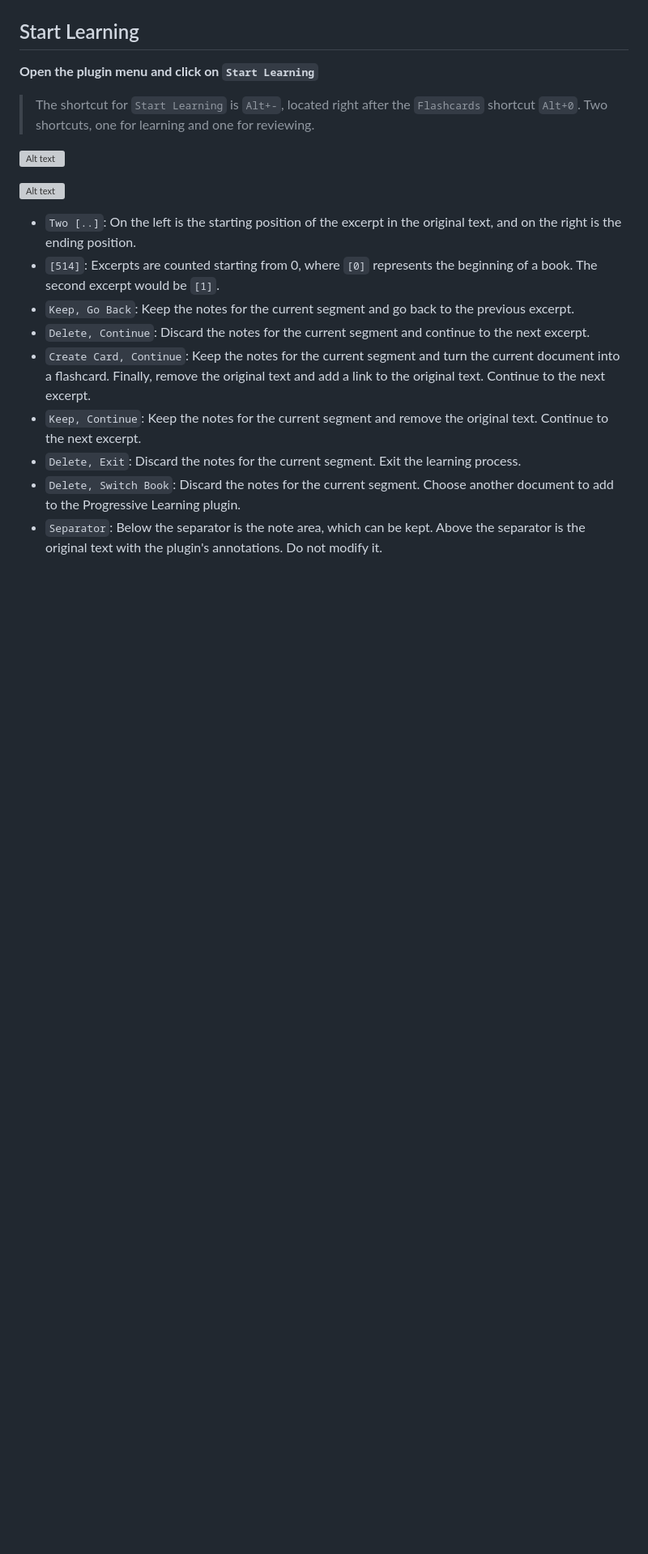
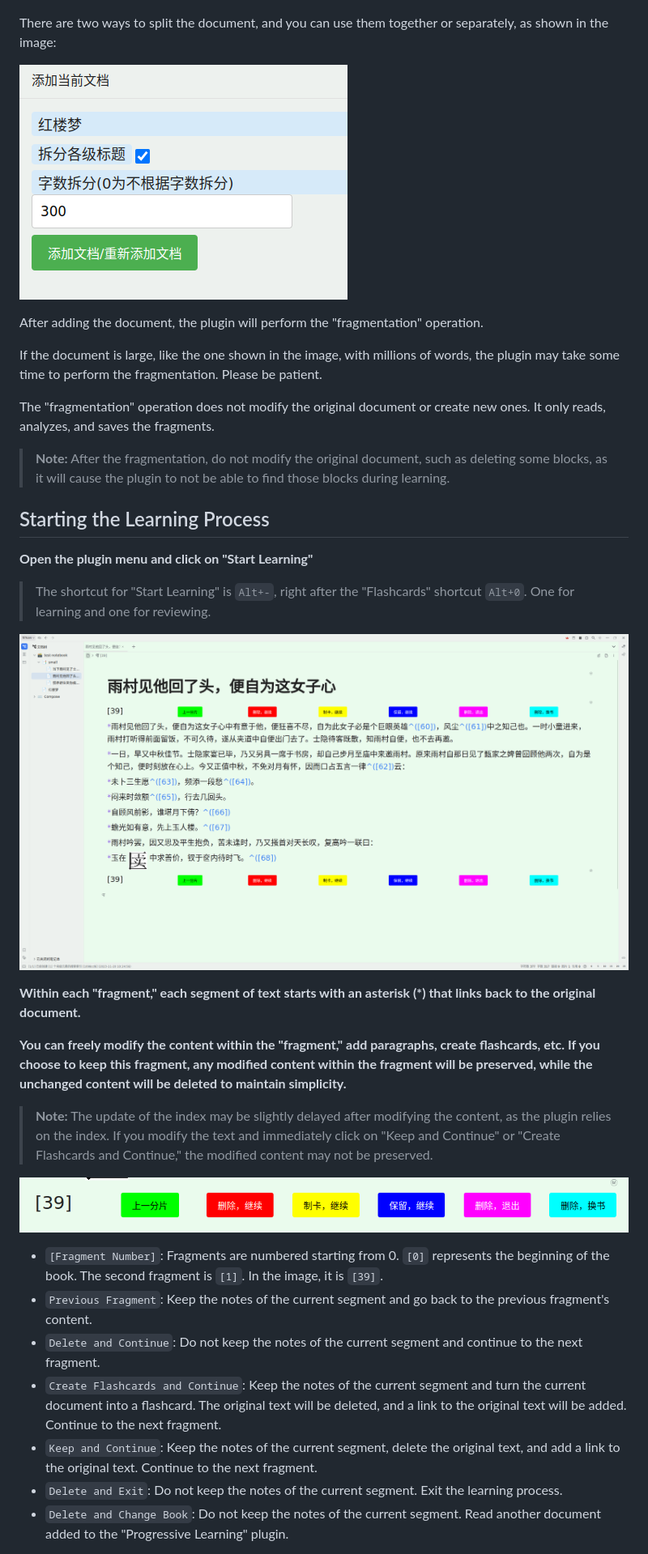
Before and after one commit to IAliceBobI/sy-progressive-plugin, a Markdown page: README.md, the part around one of its changes. Shown at 81% size. Rendered like a GitHub page; pictures changed too: assets/buttons.png (added), assets/reading.png (added), assets/split.png (added); blank space fills up the shorter version; grey boxes are pictures that could not be loaded.

```diff
--- a/README.md
+++ b/README.md
@@ -30,23 +12,39 @@ The segmentation operation of the plugin does not modify the original text or cr
 
 ![Alt text](assets/addDoc.png)
 
-## Start Learning
+There are two ways to split the document, and you can use them together or separately, as shown in the image:
 
-**Open the plugin menu and click on `Start Learning`**
+![Alt text](assets/split.png)
 
-> The shortcut for `Start Learning` is `Alt+-`, located right after the `Flashcards` shortcut `Alt+0`. Two shortcuts, one for learning and one for reviewing.
+After adding the document, the plugin will perform the "fragmentation" operation.
+
+If the document is large, like the one shown in the image, with millions of words, the plugin may take some time to perform the fragmentation. Please be patient.
+
+The "fragmentation" operation does not modify the original document or create new ones. It only reads, analyzes, and saves the fragments.
+
+> **Note:** After the fragmentation, do not modify the original document, such as deleting some blocks, as it will cause the plugin to not be able to find those blocks during learning.
+
+## Starting the Learning Process
+
+**Open the plugin menu and click on "Start Learning"**
+
+> The shortcut for "Start Learning" is `Alt+-`, right after the "Flashcards" shortcut `Alt+0`. One for learning and one for reviewing.
 
 ![Alt text](assets/reading.png)
 
+**Within each "fragment," each segment of text starts with an asterisk (*) that links back to the original document.**
+
+**You can freely modify the content within the "fragment," add paragraphs, create flashcards, etc. If you choose to keep this fragment, any modified content within the fragment will be preserved, while the unchanged content will be deleted to maintain simplicity.**
+
+> **Note:** The update of the index may be slightly delayed after modifying the content, as the plugin relies on the index. If you modify the text and immediately click on "Keep and Continue" or "Create Flashcards and Continue," the modified content may not be preserved.
+
 ![Alt text](assets/buttons.png)
 
-* `Two [..]`: On the left is the starting position of the excerpt in the original text, and on the right is the ending position.
-* `[514]`: Excerpts are counted starting from 0, where `[0]` represents the beginning of a book. The second excerpt would be `[1]`.
-* `Keep, Go Back`: Keep the notes for the current segment and go back to the previous excerpt.
-* `Delete, Continue`: Discard the notes for the current segment and continue to the next excerpt.
-* `Create Card, Continue`: Keep the notes for the current segment and turn the current document into a flashcard. Finally, remove the original text and add a link to the original text. Continue to the next excerpt.
-* `Keep, Continue`: Keep the notes for the current segment and remove the original text. Continue to the next excerpt.
-* `Delete, Exit`: Discard the notes for the current segment. Exit the learning process.
-* `Delete, Switch Book`: Discard the notes for the current segment. Choose another document to add to the Progressive Learning plugin.
-* `Separator`: Below the separator is the note area, which can be kept. Above the separator is the original text with the plugin's annotations. Do not modify it.
+* `[Fragment Number]`: Fragments are numbered starting from 0. `[0]` represents the beginning of the book. The second fragment is `[1]`. In the image, it is `[39]`.
+* `Previous Fragment`: Keep the notes of the current segment and go back to the previous fragment's content.
+* `Delete and Continue`: Do not keep the notes of the current segment and continue to the next fragment.
+* `Create Flashcards and Continue`: Keep the notes of the current segment and turn the current document into a flashcard. The original text will be deleted, and a link to the original text will be added. Continue to the next fragment.
+* `Keep and Continue`: Keep the notes of the current segment, delete the original text, and add a link to the original text. Continue to the next fragment.
+* `Delete and Exit`: Do not keep the notes of the current segment. Exit the learning process.
+* `Delete and Change Book`: Do not keep the notes of the current segment. Read another document added to the "Progressive Learning" plugin.
 
```
Also changed, not shown: other parts of README.md (+25 -32 lines), README_zh_CN.md (+29 -30 lines), assets/buttons1.png (deleted), assets/reading1.png (deleted).
